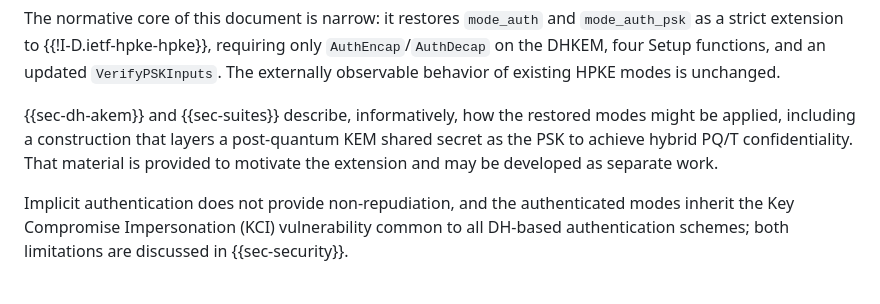
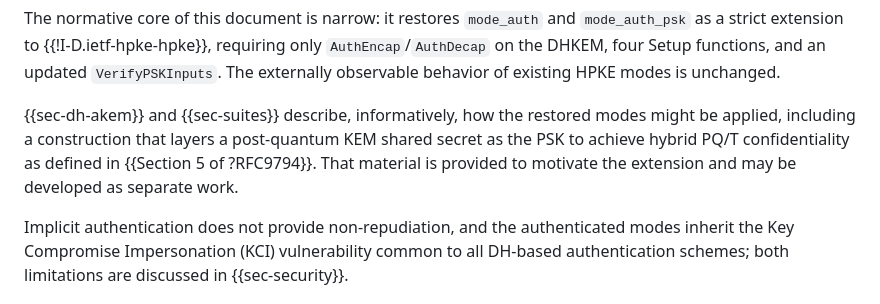
Before and after one commit to cfm/draft-ms-hpke-auth-modes, a Markdown page: draft-ms-hpke-auth-modes.md, the part around the change. GitHub-like rendering.

Commit message:
docs: cite RFC 9794 for hybrid PQ/T confidentiality
Closes #9.

```diff
--- a/draft-ms-hpke-auth-modes.md
+++ b/draft-ms-hpke-auth-modes.md
@@ -113,8 +113,8 @@ behavior of existing HPKE modes is unchanged.
 {{sec-dh-akem}} and {{sec-suites}} describe, informatively, how the
 restored modes might be applied, including a construction that layers
 a post-quantum KEM shared secret as the PSK to achieve hybrid PQ/T
-confidentiality. That material is provided to motivate the extension
-and may be developed as separate work.
+confidentiality as defined in {{Section 5 of ?RFC9794}}. That material is
+provided to motivate the extension and may be developed as separate work.
 
 Implicit authentication does not provide non-repudiation, and the
 authenticated modes inherit the Key Compromise Impersonation (KCI)
```
